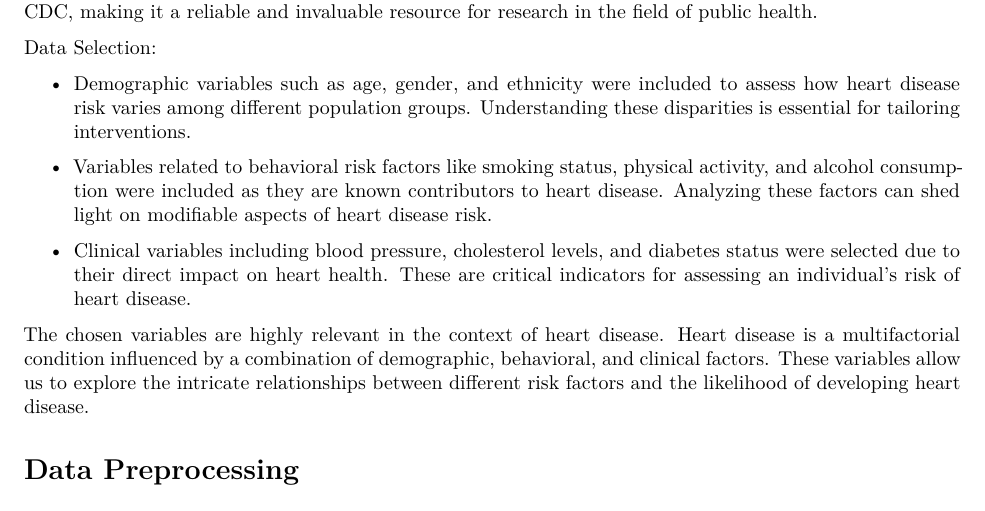
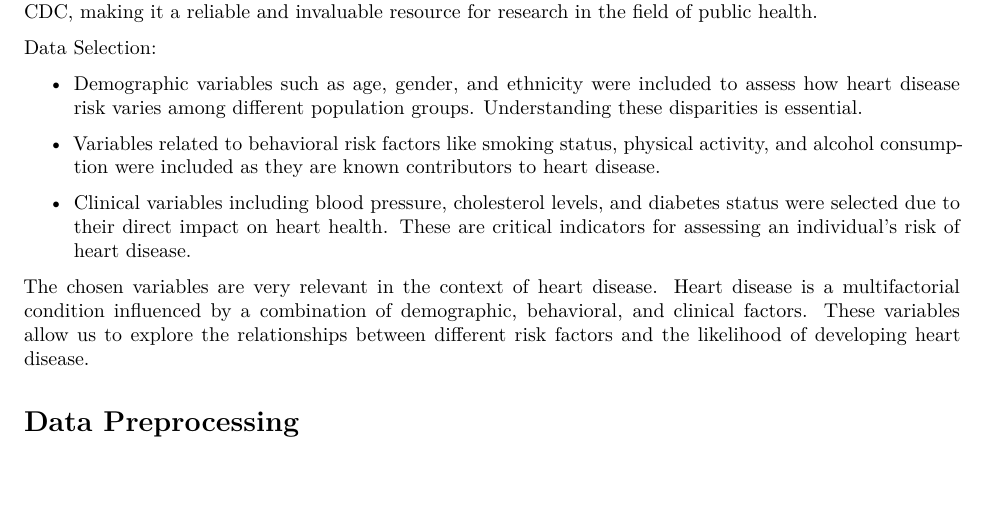
Before and after one commit to Ola-renee/Heart-Disease, an R Markdown document (Heart Disease.Rmd): part of page 2 of 2, cut so that both start at the same text, the shorter picture padded with empty space. Rendered offline with R 4.5, knitr and Pandoc, then LaTeX, with nearby package versions; some code elsewhere in the file could not run offline.

Commit message:
Add files via upload

```diff
--- a/Heart Disease.Rmd
+++ b/Heart Disease.Rmd
@@ -84,15 +84,13 @@ The BRFSS data collection process involves telephone surveys that inquire about
 
 Data Selection:
 
--  Demographic variables such as age, gender, and ethnicity were included to assess how heart disease risk varies among different population groups. Understanding these disparities is essential for tailoring interventions.
+-  Demographic variables such as age, gender, and ethnicity were included to assess how heart disease risk varies among different population groups. Understanding these disparities is essential.
 
--  Variables related to behavioral risk factors like smoking status, physical activity, and alcohol consumption were included as they are known contributors to heart disease. Analyzing these factors can shed light on modifiable aspects of heart disease risk.
+-  Variables related to behavioral risk factors like smoking status, physical activity, and alcohol consumption were included as they are known contributors to heart disease.
 
 -  Clinical variables including blood pressure, cholesterol levels, and diabetes status were selected due to their direct impact on heart health. These are critical indicators for assessing an individual's risk of heart disease.
 
-The chosen variables are highly relevant in the context of heart disease. Heart disease is a multifactorial condition influenced by a combination of demographic, behavioral, and clinical factors. These variables allow us to explore the intricate relationships between different risk factors and the likelihood of developing heart disease.
-
-
+The chosen variables are very relevant in the context of heart disease. Heart disease is a multifactorial condition influenced by a combination of demographic, behavioral, and clinical factors. These variables allow us to explore the  relationships between different risk factors and the likelihood of developing heart disease.
 
 
 # Data Preprocessing
```
Also changed, not shown: Heart Disease.Rmd (11 more changed lines).
